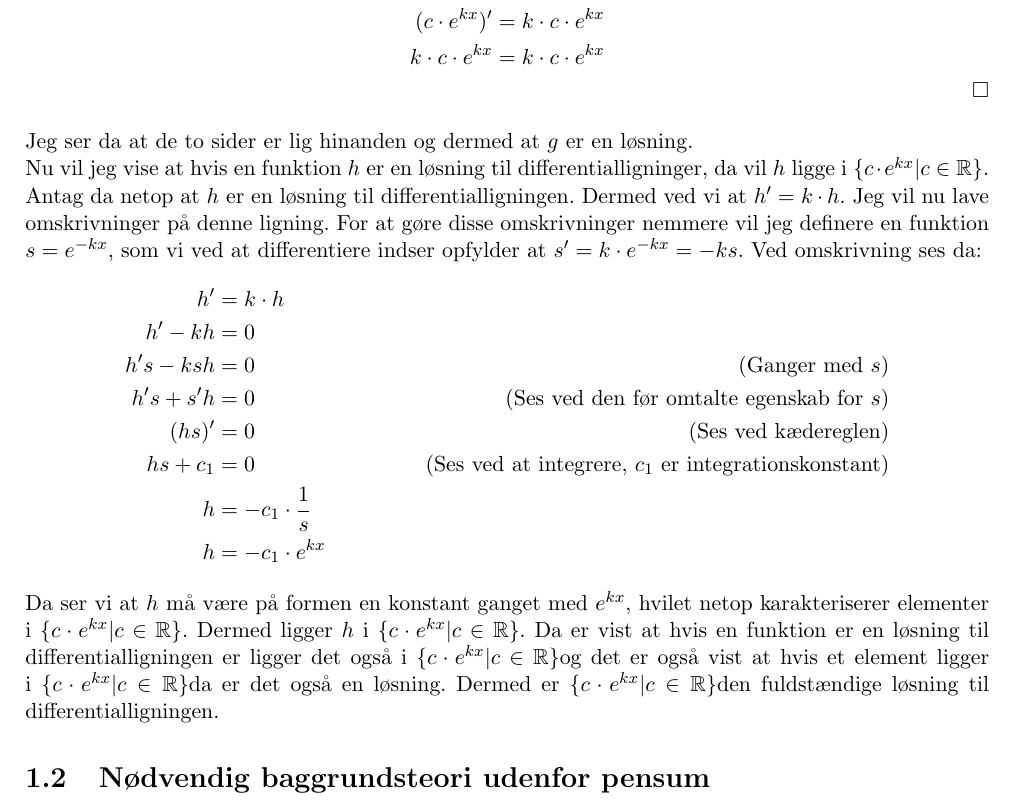
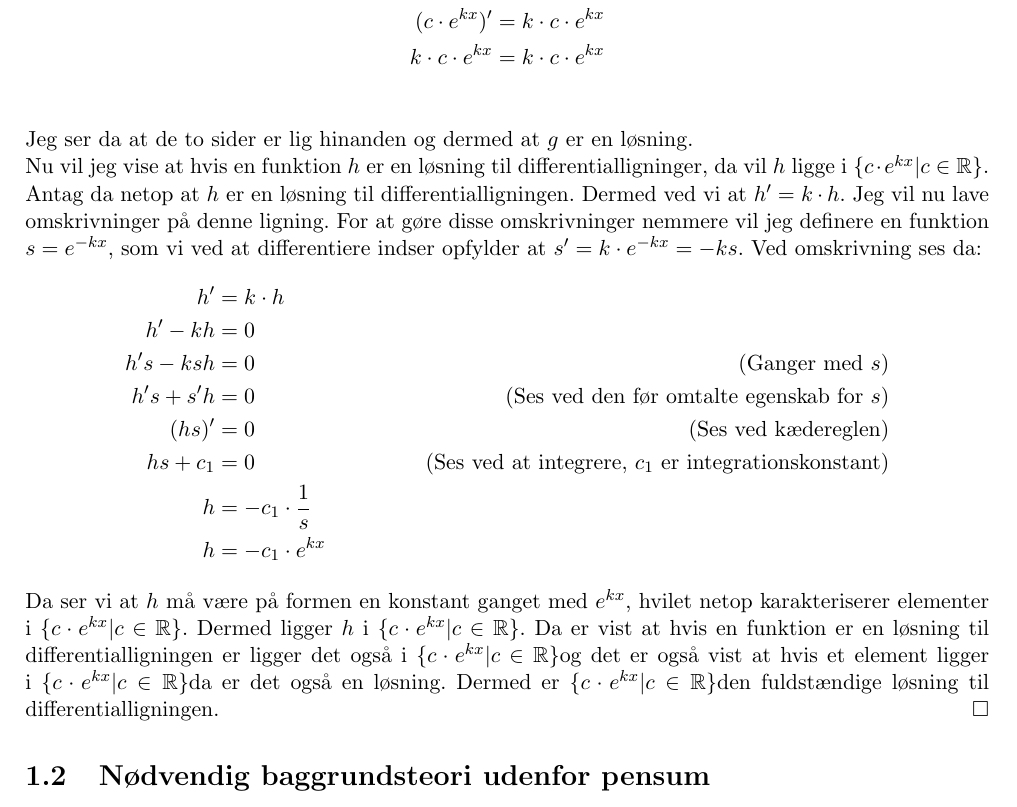
Before and after one commit to mikkelbjoern/SRP---Den-harmoniske-svingning, a LaTeX book (main.tex, which reads Kapitel1/1Baggrund.tex): part of page 4 of 7, cut so that both start at the same text. Compiled offline with pdfLaTeX.

Commit message:
Moved inside proof environment

```diff
--- a/Kapitel1/1Baggrund.tex
+++ b/Kapitel1/1Baggrund.tex
@@ -40,7 +40,6 @@ g' &= kg\\
 (c\cdot e^{kx})' &= k\cdot c\cdot e^{kx}\\
 k\cdot c\cdot e^{kx} &= k\cdot c\cdot e^{kx}\\
 \end{align*}
-\end{proof}
 Jeg ser da at de to sider er lig hinanden og dermed at $g$ er en løsning.
 
 Nu vil jeg vise at hvis en funktion $h$ er en løsning til differentialligninger, da vil $h$ ligge i \LosEks.
@@ -63,6 +62,8 @@ Da ser vi at $h$ må være på formen en konstant ganget med $e^{kx}$, hvilet ne
 Dermed ligger $h$ i \LosEks.
 Da er vist at hvis en funktion er en løsning til differentialligningen er ligger det også i \LosEks og det er også vist at hvis et element ligger i \LosEks da er det også en løsning.
 Dermed er \LosEks den fuldstændige løsning til differentialligningen.
+\end{proof}
+
 
 \section{Nødvendig baggrundsteori udenfor pensum}
 \subsection{Vindmodstand}\label{teori:vindmodstand}
```
